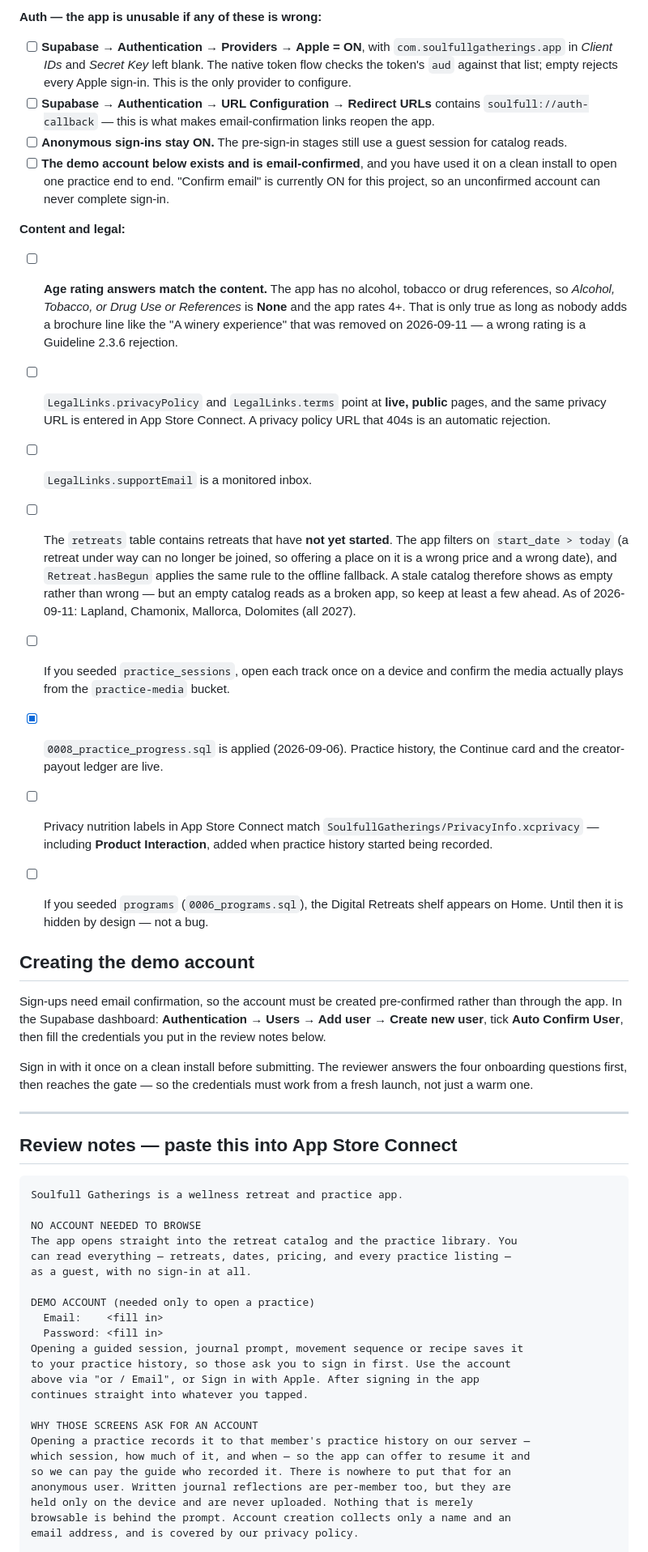
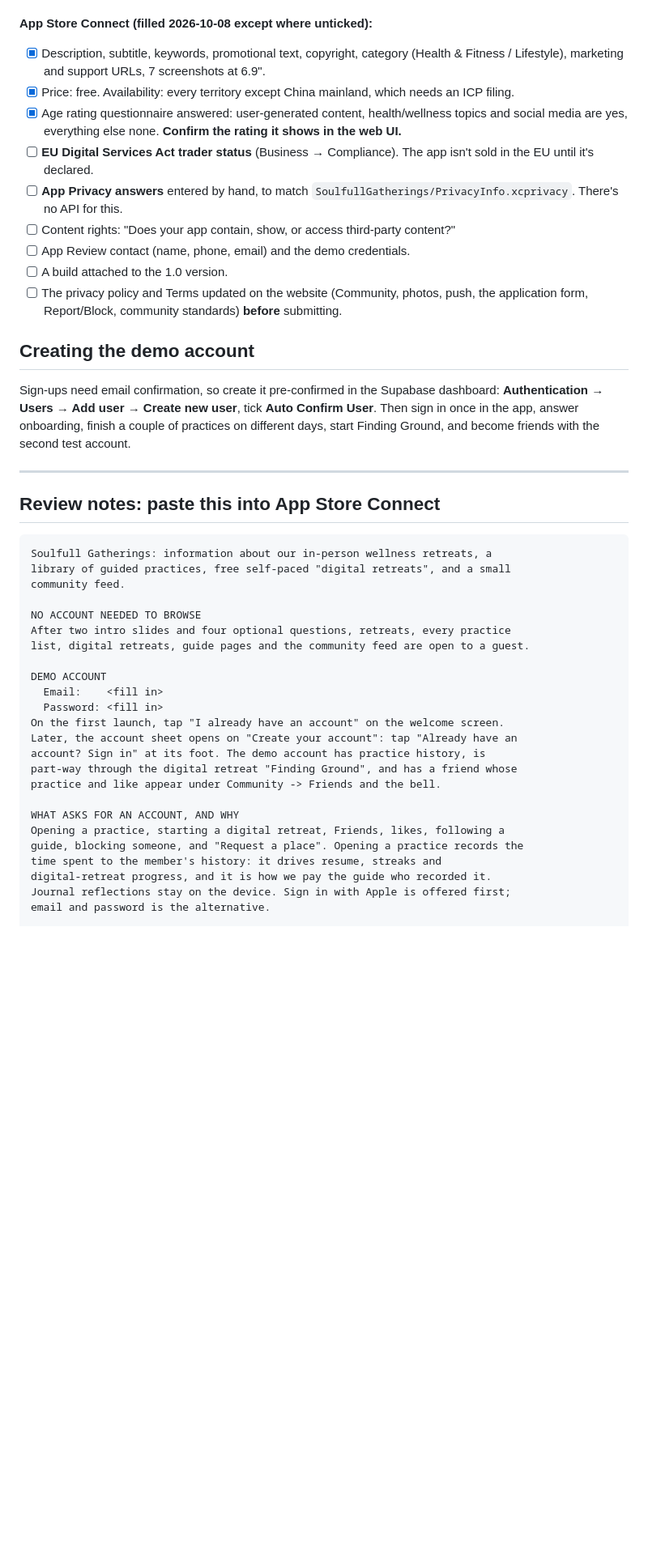
Before and after one commit to HugoDeSanti/soulfull-ios, a Markdown page: docs/APP-REVIEW-NOTES.md, the part around one of its changes. Shown at 81% size. Rendered like a GitHub page; blank space fills up the shorter version.

````diff
--- a/docs/APP-REVIEW-NOTES.md
+++ b/docs/APP-REVIEW-NOTES.md
@@ -98,85 +60,45 @@ If a reviewer still queries it, the honest answer is in the notes block below.
-**Auth — the app is unusable if any of these is wrong:**
-
-- [ ] **Supabase → Authentication → Providers → Apple = ON**, with
-      `com.soulfullgatherings.app` in *Client IDs* and *Secret Key* left blank.
-      The native token flow checks the token's `aud` against that list; empty
-      rejects every Apple sign-in. This is the only provider to configure.
-- [ ] **Supabase → Authentication → URL Configuration → Redirect URLs** contains
-      `soulfull://auth-callback` — this is what makes email-confirmation links
-      reopen the app.
-- [ ] **Anonymous sign-ins stay ON.** The pre-sign-in stages still use a guest
-      session for catalog reads.
-- [ ] **The demo account below exists and is email-confirmed**, and you have
-      used it on a clean install to open one practice end to end.
-      "Confirm email" is currently ON for this project, so an unconfirmed
-      account can never complete sign-in.
-
-**Content and legal:**
-
-- [ ] **Age rating answers match the content.** The app has no alcohol, tobacco
-      or drug references, so *Alcohol, Tobacco, or Drug Use or References* is
-      **None** and the app rates 4+. That is only true as long as nobody adds a
-      brochure line like the "A winery experience" that was removed on
-      2026-09-11 — a wrong rating is a Guideline 2.3.6 rejection.
-
-- [ ] `LegalLinks.privacyPolicy` and `LegalLinks.terms` point at **live, public**
-      pages, and the same privacy URL is entered in App Store Connect.
-      A privacy policy URL that 404s is an automatic rejection.
-- [ ] `LegalLinks.supportEmail` is a monitored inbox.
-- [ ] The `retreats` table contains retreats that have **not yet started**.
-      The app filters on `start_date > today` (a retreat under way can no longer
-      be joined, so offering a place on it is a wrong price and a wrong date),
-      and `Retreat.hasBegun` applies the same rule to the offline fallback. A
-      stale catalog therefore shows as empty rather than wrong — but an empty
-      catalog reads as a broken app, so keep at least a few ahead.
-      As of 2026-09-11: Lapland, Chamonix, Mallorca, Dolomites (all 2027).
-- [ ] If you seeded `practice_sessions`, open each track once on a device and
-      confirm the media actually plays from the `practice-media` bucket.
-- [x] `0008_practice_progress.sql` is applied (2026-09-06). Practice history,
-      the Continue card and the creator-payout ledger are live.
-- [ ] Privacy nutrition labels in App Store Connect match
-      `SoulfullGatherings/PrivacyInfo.xcprivacy` — including **Product
-      Interaction**, added when practice history started being recorded.
-- [ ] If you seeded `programs` (`0006_programs.sql`), the Digital Retreats shelf
-      appears on Home. Until then it is hidden by design — not a bug.
+**App Store Connect (filled 2026-10-08 except where unticked):**
+- [x] Description, subtitle, keywords, promotional text, copyright, category (Health & Fitness / Lifestyle), marketing and support URLs, 7 screenshots at 6.9".
+- [x] Price: free. Availability: every territory except China mainland, which needs an ICP filing.
+- [x] Age rating questionnaire answered: user-generated content, health/wellness topics and social media are yes, everything else none. **Confirm the rating it shows in the web UI.**
+- [ ] **EU Digital Services Act trader status** (Business → Compliance). The app isn't sold in the EU until it's declared.
+- [ ] **App Privacy answers** entered by hand, to match `SoulfullGatherings/PrivacyInfo.xcprivacy`. There's no API for this.
+- [ ] Content rights: "Does your app contain, show, or access third-party content?"
+- [ ] App Review contact (name, phone, email) and the demo credentials.
+- [ ] A build attached to the 1.0 version.
+- [ ] The privacy policy and Terms updated on the website (Community, photos, push, the application form, Report/Block, community standards) **before** submitting.
 
 ## Creating the demo account
 
-Sign-ups need email confirmation, so the account must be created pre-confirmed
-rather than through the app. In the Supabase dashboard: **Authentication →
-Users → Add user → Create new user**, tick **Auto Confirm User**, then fill the
-credentials you put in the review notes below.
-
-Sign in with it once on a clean install before submitting. The reviewer answers
-the four onboarding questions first, then reaches the gate — so the credentials
-must work from a fresh launch, not just a warm one.
+Sign-ups need email confirmation, so create it pre-confirmed in the Supabase dashboard: **Authentication → Users → Add user → Create new user**, tick **Auto Confirm User**. Then sign in once in the app, answer onboarding, finish a couple of practices on different days, start Finding Ground, and become friends with the second test account.
 
 ---
 
-## Review notes — paste this into App Store Connect
+## Review notes: paste this into App Store Connect
 
 ```
-Soulfull Gatherings is a wellness retreat and practice app.
+Soulfull Gatherings: information about our in-person wellness retreats, a
+library of guided practices, free self-paced "digital retreats", and a small
+community feed.
 
 NO ACCOUNT NEEDED TO BROWSE
-The app opens straight into the retreat catalog and the practice library. You
-can read everything — retreats, dates, pricing, and every practice listing —
-as a guest, with no sign-in at all.
+After two intro slides and four optional questions, retreats, every practice
+list, digital retreats, guide pages and the community feed are open to a guest.
 
-DEMO ACCOUNT (needed only to open a practice)
+DEMO ACCOUNT
   Email:    <fill in>
   Password: <fill in>
-Opening a guided session, journal prompt, movement sequence or recipe saves it
-to your practice history, so those ask you to sign in first. Use the account
-above via "or / Email", or Sign in with Apple. After signing in the app
-continues straight into whatever you tapped.
+On the first launch, tap "I already have an account" on the welcome screen.
+Later, the account sheet opens on "Create your account": tap "Already have an
+account? Sign in" at its foot. The demo account has practice history, is
+part-way through the digital retreat "Finding Ground", and has a friend whose
+practice and like appear under Community -> Friends and the bell.
 
-WHY THOSE SCREENS ASK FOR AN ACCOUNT
-Opening a practice records it to that member's practice history on our server —
-which session, how much of it, and when — so the app can offer to resume it and
-so we can pay the guide who recorded it. There is nowhere to put that for an
-anonymous user. Written journal reflections are per-member too, but they are
-held only on the device and are never uploaded. Nothing that is merely
-browsable is behind the prompt. Account creation collects only a name and an
-email address, and is covered by our privacy policy.
+WHAT ASKS FOR AN ACCOUNT, AND WHY
+Opening a practice, starting a digital retreat, Friends, likes, following a
+guide, blocking someone, and "Request a place". Opening a practice records the
+time spent to the member's history: it drives resume, streaks and
+digital-retreat progress, and it is how we pay the guide who recorded it.
+Journal reflections stay on the device. Sign in with Apple is offered first;
+email and password is the alternative.
 
````
Also changed, not shown: other parts of docs/APP-REVIEW-NOTES.md (+85 -116 lines).
